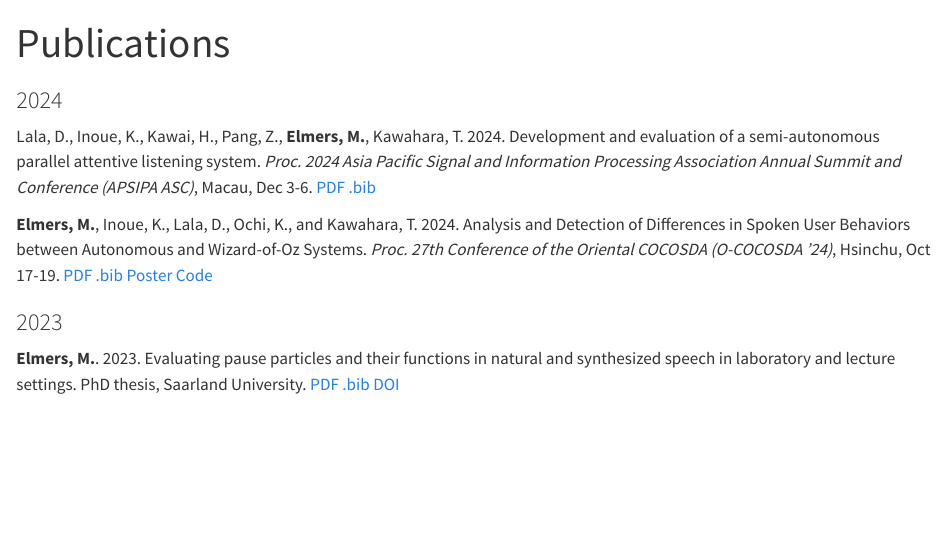
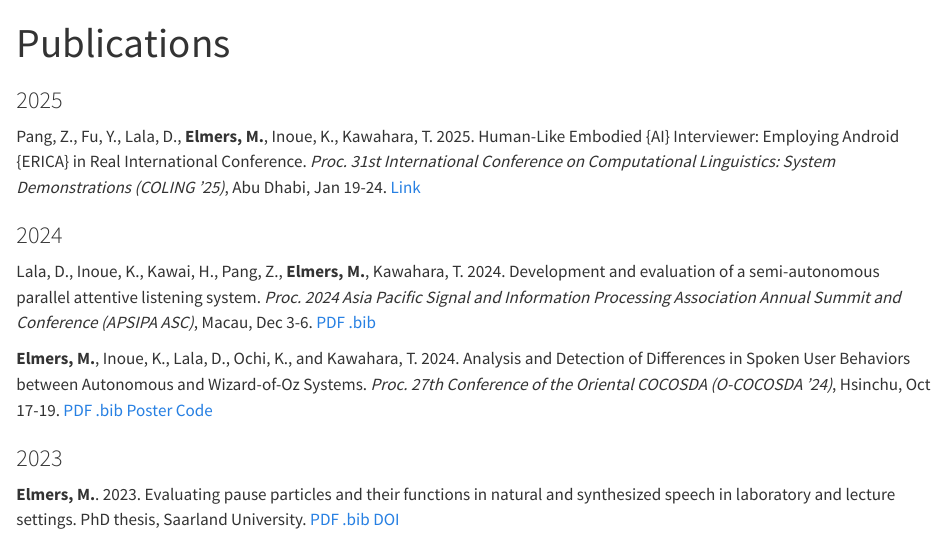
Before and after one commit to MikeyElmers/mikeyelmers.github.io, a Quarto document (publications.qmd): the page in a window 1100 px wide, from its top. Rendered offline with R 4.5, knitr and Pandoc in place of Quarto, with nearby package versions.

Commit message:
update publications

```diff
--- a/publications.qmd
+++ b/publications.qmd
@@ -1,6 +1,10 @@
 ---
 title: "Publications"
 ---
+
+### 2025
+Pang, Z., Fu, Y., Lala, D., **Elmers, M.**, Inoue, K., Kawahara, T. 2025. Human-Like Embodied {AI} Interviewer: Employing Android {ERICA} in Real International Conference. *Proc. 31st International Conference on Computational Linguistics: System Demonstrations (COLING '25)*, Abu Dhabi, Jan 19-24.
+[Link](https://aclanthology.org/2025.coling-demos.14/)
 
 ### 2024
 Lala, D., Inoue, K., Kawai, H., Pang, Z., **Elmers, M.**, Kawahara, T. 2024. Development and evaluation of a semi-autonomous parallel attentive listening system. *Proc. 2024 Asia Pacific Signal and Information Processing Association Annual Summit and Conference (APSIPA ASC)*, Macau, Dec 3-6. [PDF](https://ieeexplore.ieee.org/document/10848649) [.bib](publications/lala2024apsipa.bib)
```
